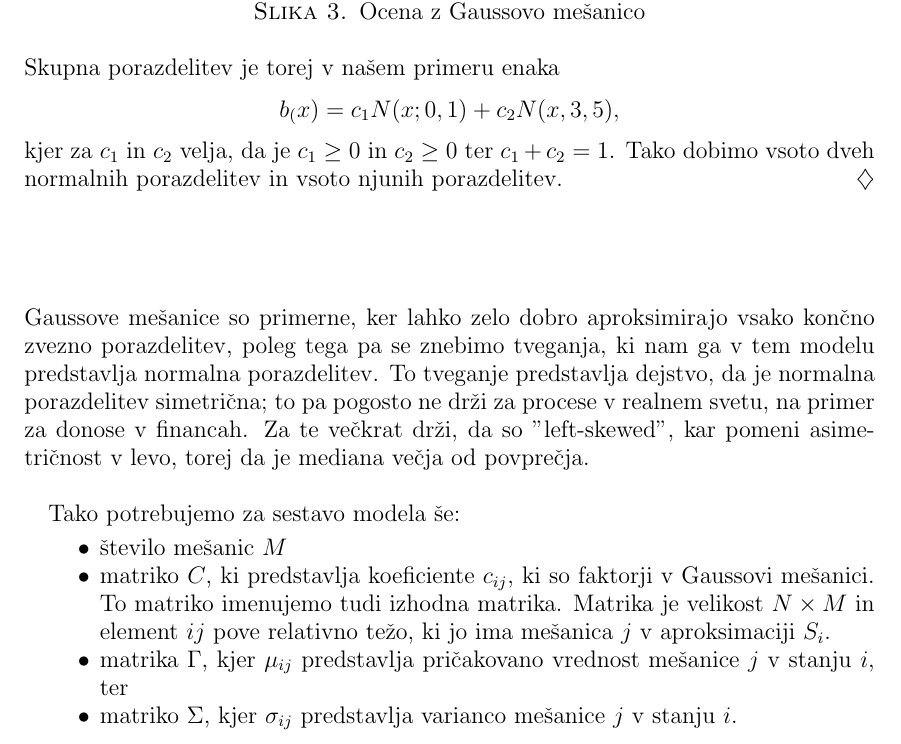
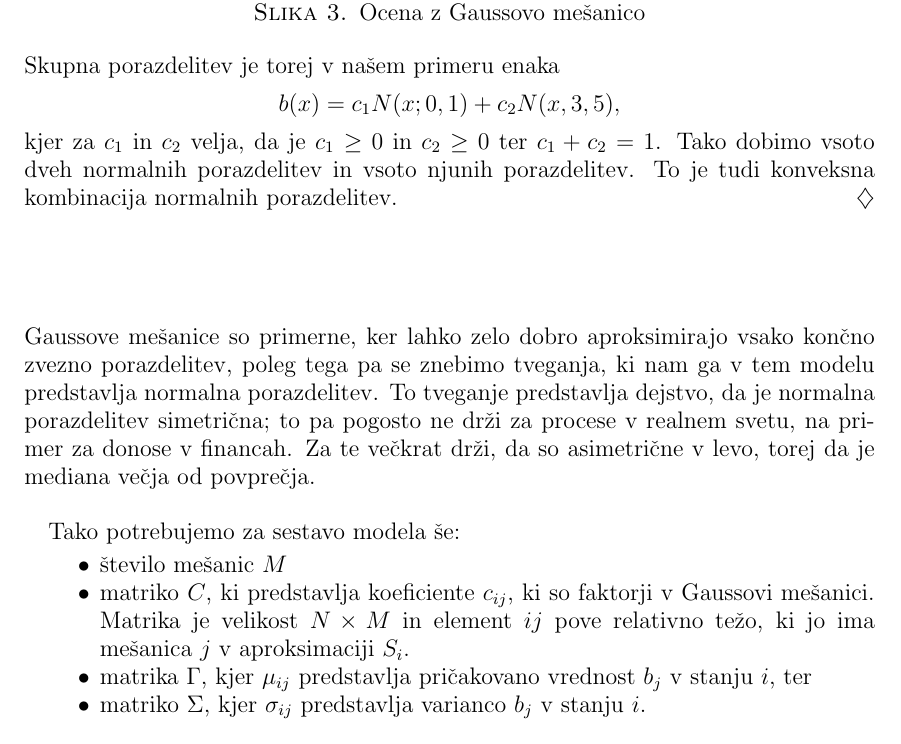
Before and after one commit to mpracek/Diploma, a LaTeX paper (dipl-sem-martin-pracek.tex): part of page 12 of 28, cut so that both start at the same text. Compiled offline with pdfLaTeX; the source files are stored in an older character set and shown here as Unicode; a LaTeX package or settings file that is missing is left out.

Commit message:
txs auto checkin

```diff
--- a/dipl-sem-martin-pracek.tex
+++ b/dipl-sem-martin-pracek.tex
@@ -315,21 +317,21 @@
 \end{center}
 \end{figure}
 	Na drugi sliki pa vidimo kako z Gaussovo mešanico ocenimo skupno porazdelitev. Skupna porazdelitev je torej v našem primeru enaka
-	$$b_(x) = c_{1}N(x;0,1) + c_2N(x,3,5),$$
-	kjer za $c_1$ in $c_2$ velja, da je $c_1 \geq 0$ in  $c_2 \geq 0$ ter $c_1 + c_2 = 1$. Tako dobimo vsoto dveh normalnih porazdelitev in vsoto njunih porazdelitev.
+	$$b(x) = c_{1}N(x;0,1) + c_2N(x,3,5),$$
+	kjer za $c_1$ in $c_2$ velja, da je $c_1 \geq 0$ in  $c_2 \geq 0$ ter $c_1 + c_2 = 1$. Tako dobimo vsoto dveh normalnih porazdelitev in vsoto njunih porazdelitev. To je tudi konveksna kombinacija normalnih porazdelitev.
 \end{primer}\\
 \linebreak
 \linebreak
 \linebreak
 \linebreak
-Gaussove mešanice so primerne, ker lahko zelo dobro aproksimirajo vsako končno zvezno porazdelitev, poleg tega pa se znebimo tveganja, ki nam ga v tem modelu predstavlja normalna porazdelitev. To tveganje predstavlja dejstvo, da je normalna porazdelitev simetrična; to pa pogosto ne drži za procese v realnem svetu, na primer za donose v financah. Za te večkrat drži, da so "left-skewed", kar pomeni asimetričnost v levo, torej da je mediana večja od povprečja. \\
+Gaussove mešanice so primerne, ker lahko zelo dobro aproksimirajo vsako končno zvezno porazdelitev, poleg tega pa se znebimo tveganja, ki nam ga v tem modelu predstavlja normalna porazdelitev. To tveganje predstavlja dejstvo, da je normalna porazdelitev simetrična; to pa pogosto ne drži za procese v realnem svetu, na primer za donose v financah. Za te večkrat drži, da so asimetrične v levo, torej da je mediana večja od povprečja. \\
 
 Tako potrebujemo za sestavo modela še:
 \begin{itemize}
 	\item število mešanic $M$
-	\item matriko $C$, ki predstavlja koeficiente $c_{ij}$, ki so faktorji v Gaussovi mešanici. To matriko imenujemo tudi izhodna matrika. Matrika je velikost $N \times M$ in element ${ij}$ pove relativno težo, ki jo ima mešanica $j$ v aproksimaciji $S_i$.
-	\item matrika $\Gamma$, kjer $\mu_{ij}$ predstavlja pričakovano vrednost mešanice $j$ v stanju $i$, ter
-	\item matriko $\Sigma$, kjer $\sigma_{ij}$ predstavlja varianco mešanice $j$ v stanju $i$.
+	\item matriko $C$, ki predstavlja koeficiente $c_{ij}$, ki so faktorji v Gaussovi mešanici. Matrika je velikost $N \times M$ in element ${ij}$ pove relativno težo, ki jo ima mešanica $j$ v aproksimaciji $S_i$.
+	\item matrika $\Gamma$, kjer $\mu_{ij}$ predstavlja pričakovano vrednost $b_j$ v stanju $i$, ter
+	\item matriko $\Sigma$, kjer $\sigma_{ij}$ predstavlja varianco $b_j$ v stanju $i$.
 \end{itemize}
 Vse te matrike so velikosti $N \times M$ in z njimi opišemo Gaussove mešanice. \\
 Če so slučajne spremneljivke, ki opisujejo stanja diskretne, je opis stanj manj kompleksen. V tem primeru za opis diskretne spremenljivke potrebujemo le eno matriko, katere elementi opišejo vrednosti, ki jih dobimo. To matriko imenujemo izhodna matrika. Ta matrika je velikosti $N\times N$, kjer je $N$ število stanj.\\
```
Also changed, not shown: dipl-sem-martin-pracek.tex (14 more changed lines).
